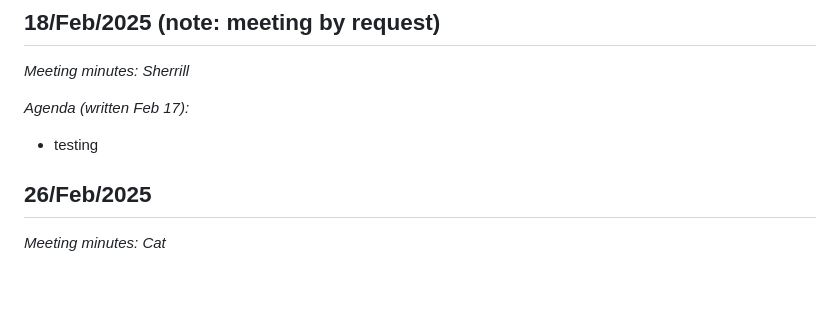
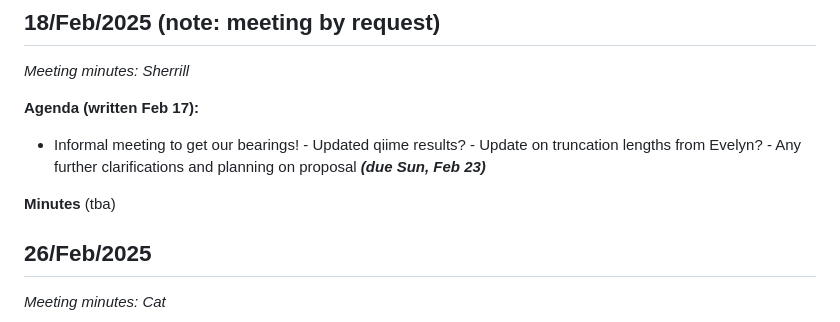
Before and after one commit to kellyz02/micb475-group5, a Markdown page: README.md, the part around the change. Drawn GitHub-style; blank space fills up the shorter version.

```diff
--- a/README.md
+++ b/README.md
@@ -71,8 +71,15 @@ _Meeting minutes: Emilie_
 ## 18/Feb/2025 (note: meeting by request)
 _Meeting minutes: Sherrill_
 
-*Agenda (written Feb 17):*
-- testing
+**Agenda (written Feb 17):**
+- Informal meeting to get our bearings!
+      - Updated qiime results?
+      - Update on truncation lengths from Evelyn?
+      - Any further clarifications and planning on proposal ***(due Sun, Feb 23)***
+
+**Minutes**
+(tba)
+
 
 ## 26/Feb/2025
 _Meeting minutes: Cat_
```
